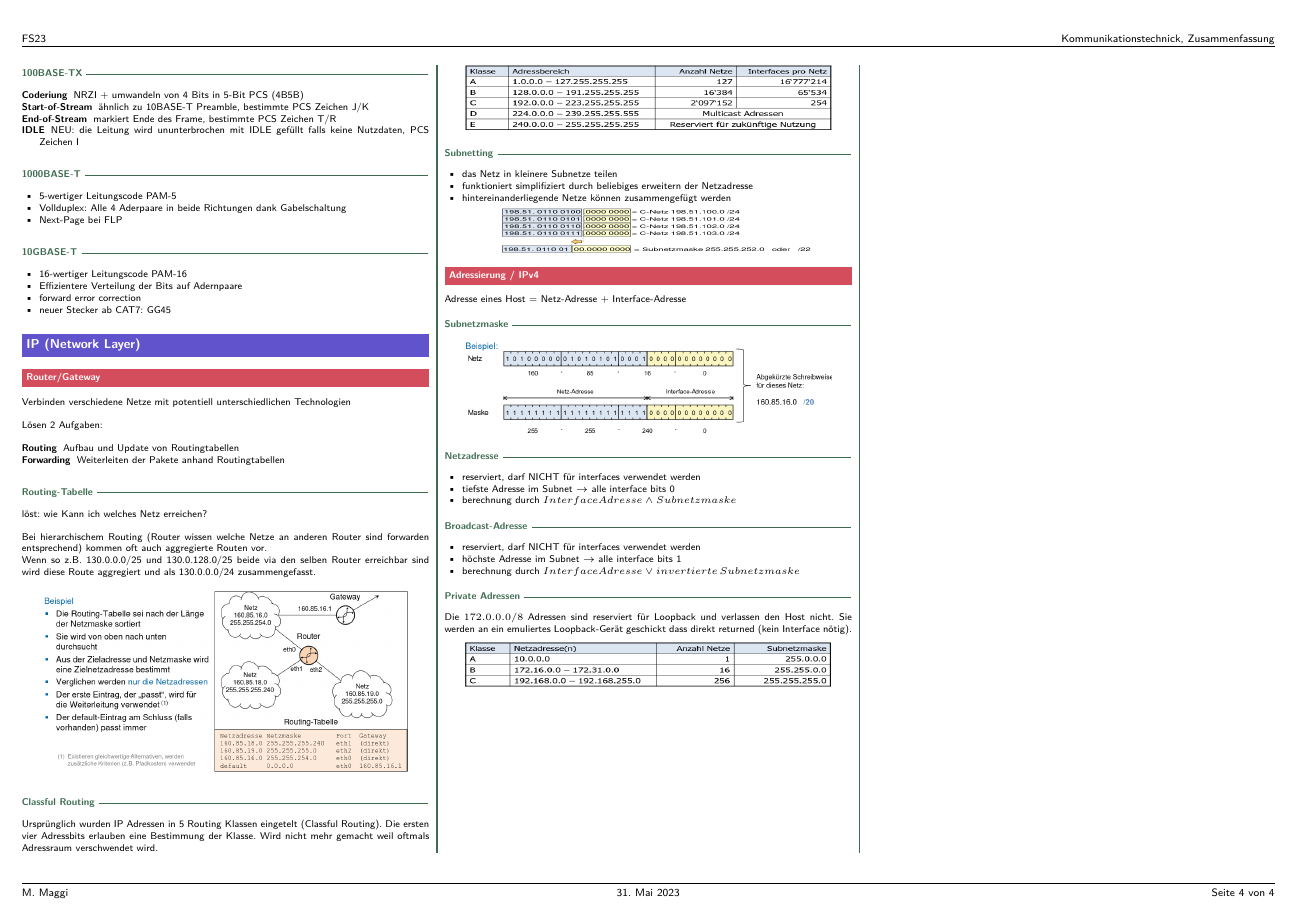
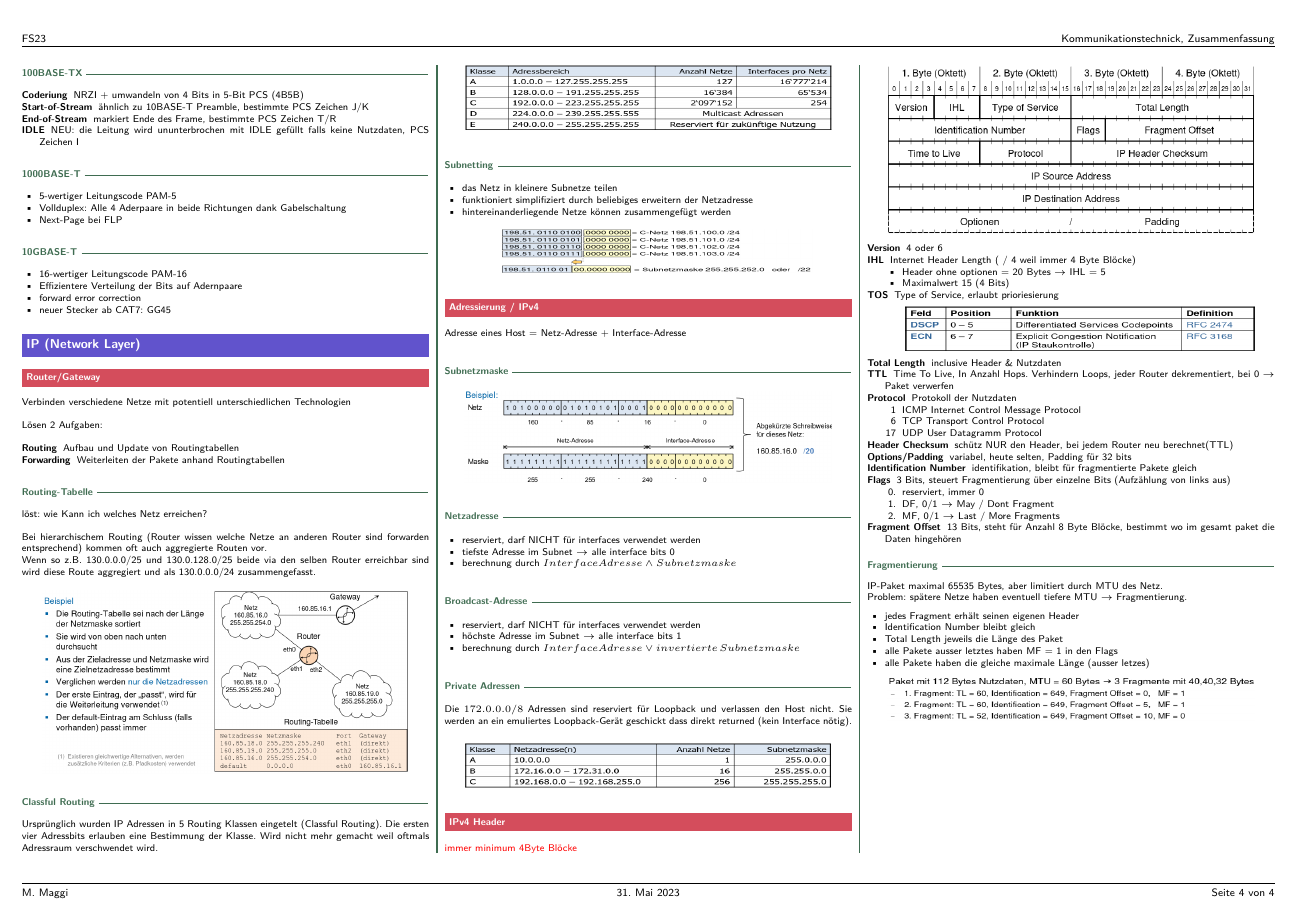
Before and after one commit to merlinio2000/improved-goggles, a LaTeX document (kt/kt.tex, which reads kt/sections/ip.tex): page 4 of 4. Compiled offline with pdfLaTeX.

Commit message:
KT: more IP

```diff
--- a/kt/sections/ip.tex
+++ b/kt/sections/ip.tex
@@ -89,3 +89,64 @@ Sie werden an ein emuliertes Loopback-Gerät geschickt dass direkt returned
 \begin{center}
 	\includegraphics[width=0.9\linewidth, height=10mm]{private-ip}
 \end{center}
+
+
+
+\subsection{IPv4 Header}
+
+\textcolor{red}{immer minimum 4Byte Blöcke}
+
+\begin{center}
+	\includegraphics[width=0.9\linewidth]{ip4-header}
+\end{center}
+
+\begin{description}
+	\item[Version] 4 oder 6
+	\item[IHL] Internet Header Length ( / 4 weil immer 4 Byte Blöcke)
+		\begin{itemize}
+			\item Header ohne optionen = 20 Bytes $\rightarrow$ IHL = 5
+			\item Maximalwert 15 (4 Bits)
+		\end{itemize}
+	\item[TOS] Type of Service, erlaubt prioriesierung
+		\begin{center}
+			\includegraphics[width=0.9\linewidth, height=10mm]{ip4-tos}
+		\end{center}
+	\item[Total Length] inclusive Header \& Nutzdaten
+	\item[TTL] Time To Live, In Anzahl Hops. Verhindern Loops, jeder Router
+		dekrementiert, bei 0 $\rightarrow$ Paket verwerfen
+	\item[Protocol] Protokoll der Nutzdaten
+		\begin{enumerate}
+			\item[1] ICMP Internet Control Message Protocol
+			\item[6] TCP Transport Control Protocol
+			\item[17] UDP User Datagramm Protocol
+		\end{enumerate}
+	\item[Header Checksum] schütz NUR den Header, bei jedem Router neu berechnet(TTL)
+	\item[Options/Padding] variabel, heute selten, Padding für 32 bits
+	\item[Identification Number] identifikation, bleibt für fragmentierte Pakete gleich
+	\item[Flags] 3 Bits, steuert Fragmentierung über einzelne Bits
+		(Aufzählung von links aus)
+		\begin{enumerate}[start=0]
+			\item reserviert, immer 0
+			\item DF, 0/1 $\rightarrow$ May / Dont Fragment
+			\item MF, 0/1 $\rightarrow$ Last / More Fragments
+		\end{enumerate}
+	\item[Fragment Offset] 13 Bits, steht für Anzahl 8 Byte Blöcke, bestimmt
+		wo im gesamt paket die Daten hingehören
+\end{description}
+
+
+\subsubsection{Fragmentierung}
+
+IP-Paket maximal 65535 Bytes, aber limitiert durch MTU des Netz. \\
+Problem: spätere Netze haben eventuell tiefere MTU $\rightarrow$ Fragmentierung.
+
+\begin{itemize}
+	\item jedes Fragment erhält seinen eigenen Header
+	\item Identification Number bleibt gleich
+	\item Total Length jeweils die Länge des Paket
+	\item alle Pakete ausser letztes haben MF = 1 in den Flags
+    \item alle Pakete haben die gleiche maximale Länge (ausser letzes)
+\end{itemize}
+\begin{center}
+	\includegraphics[width=0.9\linewidth, height=10mm]{ip4-fragment-ex}
+\end{center}
```
Also changed, not shown: kt/kt.tex (+2 -2 lines), kt/images/ip4-fragment-ex.png (added), kt/images/ip4-header.png (added), kt/images/ip4-tos.png (added), kt/kt.pdf.
